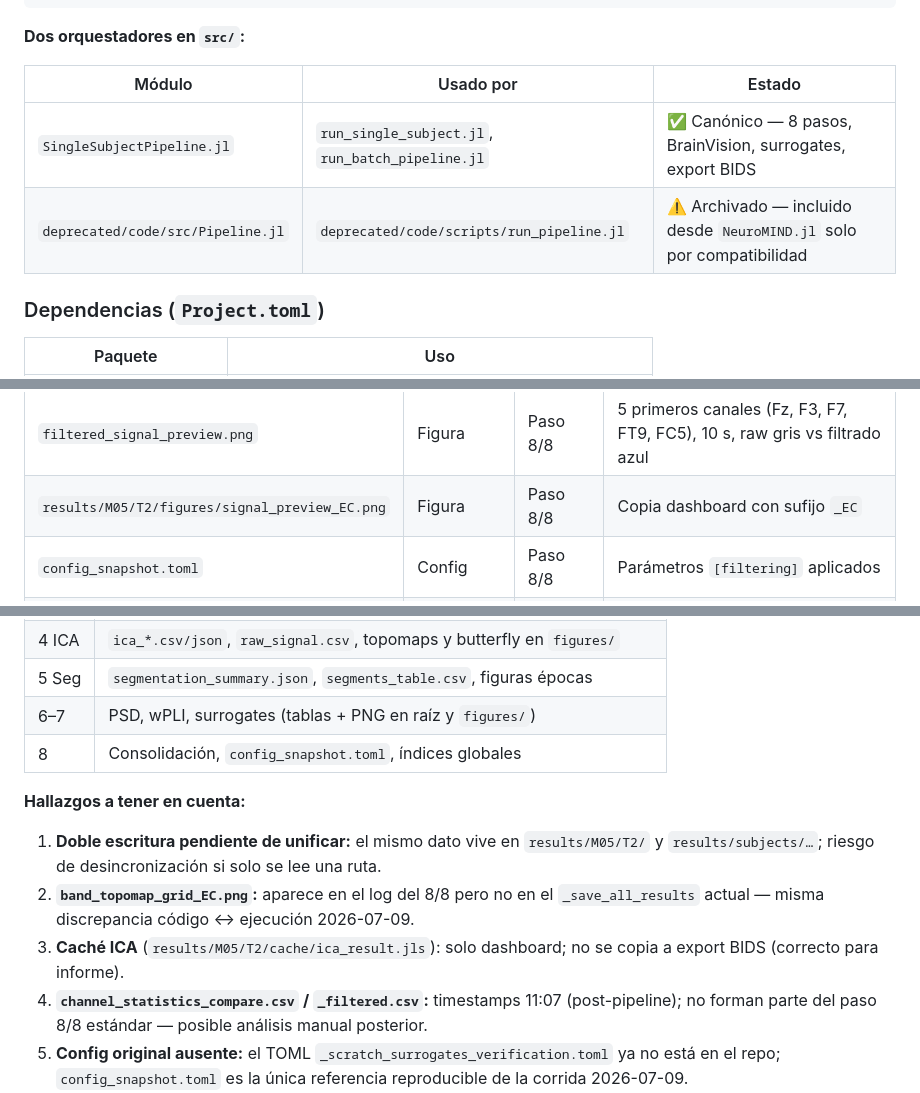
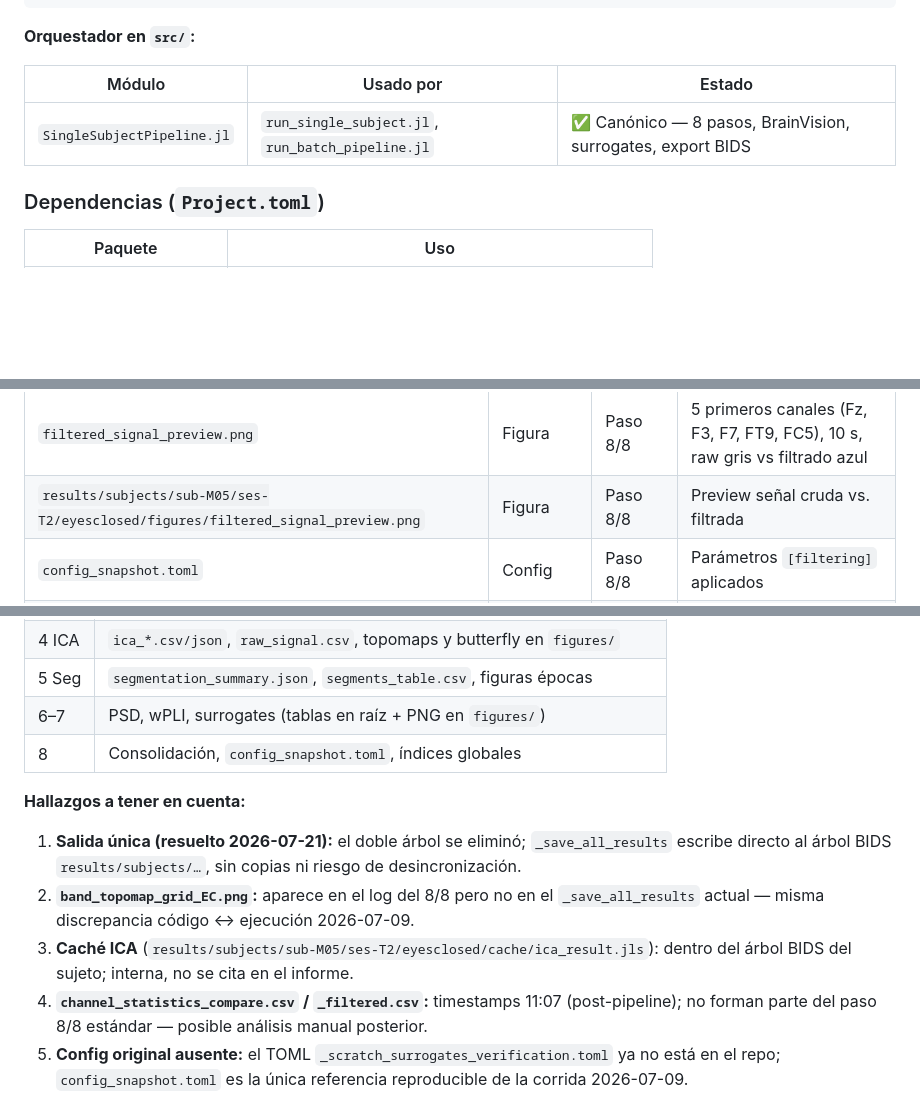
Before and after one commit to me1catrr/NeuroMIND, a Markdown page: README.md, 3 parts joined by grey strips. Rendered like a GitHub page; blank space fills up the shorter version.

````diff
--- a/README.md
+++ b/README.md
@@ -382,12 +378,11 @@ NeuroMIND/
 └── NeuroMIND Claude Code/      ← Referencia de arquitectura (PDF)
 ```
 
-**Dos orquestadores en `src/`:**
+**Orquestador en `src/`:**
 
 | Módulo | Usado por | Estado |
 |--------|-----------|--------|
 | `SingleSubjectPipeline.jl` | `run_single_subject.jl`, `run_batch_pipeline.jl` | ✅ Canónico — 8 pasos, BrainVision, surrogates, export BIDS |
-| `deprecated/code/src/Pipeline.jl` | `deprecated/code/scripts/run_pipeline.jl` | ⚠️ Archivado — incluido desde `NeuroMIND.jl` solo por compatibilidad |
 
 ### Dependencias (`Project.toml`)
 
@@ -763,7 +753,7 @@ filter_recording()          →  EEGRecording (filtrada), misma meta y tiempos
 | Fichero | Tipo | Escrito en | Contenido |
 |---------|------|------------|-----------|
 | `filtered_signal_preview.png` | Figura | Paso 8/8 | 5 primeros canales (Fz, F3, F7, FT9, FC5), 10 s, raw gris vs filtrado azul |
-| `results/M05/T2/figures/signal_preview_EC.png` | Figura | Paso 8/8 | Copia dashboard con sufijo `_EC` |
+| `results/subjects/sub-M05/ses-T2/eyesclosed/figures/filtered_signal_preview.png` | Figura | Paso 8/8 | Preview señal cruda vs. filtrada |
 | `config_snapshot.toml` | Config | Paso 8/8 | Parámetros `[filtering]` aplicados |
 | `ica_signal_before.csv` | Serie temporal | Paso 4/8 | Primeros 10 s de **señal filtrada** pre-ICA (derivada de `rec_filt`) |
 
@@ -1358,14 +1347,14 @@ pipeline_log.txt cerrado · resumen en consola
 | 2 QC | `qc_psd_raw_mean.csv`, `qc_band_power_raw.csv`, figuras `qc_*` en `figures/` |
 | 4 ICA | `ica_*.csv/json`, `raw_signal.csv`, topomaps y butterfly en `figures/` |
 | 5 Seg | `segmentation_summary.json`, `segments_table.csv`, figuras épocas |
-| 6–7 | PSD, wPLI, surrogates (tablas + PNG en raíz y `figures/`) |
+| 6–7 | PSD, wPLI, surrogates (tablas en raíz + PNG en `figures/`) |
 | 8 | Consolidación, `config_snapshot.toml`, índices globales |
 
 **Hallazgos a tener en cuenta:**
 
-1. **Doble escritura pendiente de unificar:** el mismo dato vive en `results/M05/T2/` y `results/subjects/…`; riesgo de desincronización si solo se lee una ruta.
+1. **Salida única (resuelto 2026-07-21):** el doble árbol se eliminó; `_save_all_results` escribe directo al árbol BIDS `results/subjects/…`, sin copias ni riesgo de desincronización.
 2. **`band_topomap_grid_EC.png`:** aparece en el log del 8/8 pero no en el `_save_all_results` actual — misma discrepancia código ↔ ejecución 2026-07-09.
-3. **Caché ICA** (`results/M05/T2/cache/ica_result.jls`): solo dashboard; no se copia a export BIDS (correcto para informe).
+3. **Caché ICA** (`results/subjects/sub-M05/ses-T2/eyesclosed/cache/ica_result.jls`): dentro del árbol BIDS del sujeto; interna, no se cita en el informe.
 4. **`channel_statistics_compare.csv` / `_filtered.csv`:** timestamps 11:07 (post-pipeline); no forman parte del paso 8/8 estándar — posible análisis manual posterior.
 5. **Config original ausente:** el TOML `_scratch_surrogates_verification.toml` ya no está en el repo; `config_snapshot.toml` es la única referencia reproducible de la corrida 2026-07-09.
 6. **Desfase código ↔ salidas extendidas:** figuras QC (paso 2), segmentación (paso 5), `surrogate_null_*.png` y topomapas espectrales requieren reintegración para reproducir el inventario completo en un relanzamiento.
````
Also changed, not shown: other parts of README.md (+25 -35 lines).
